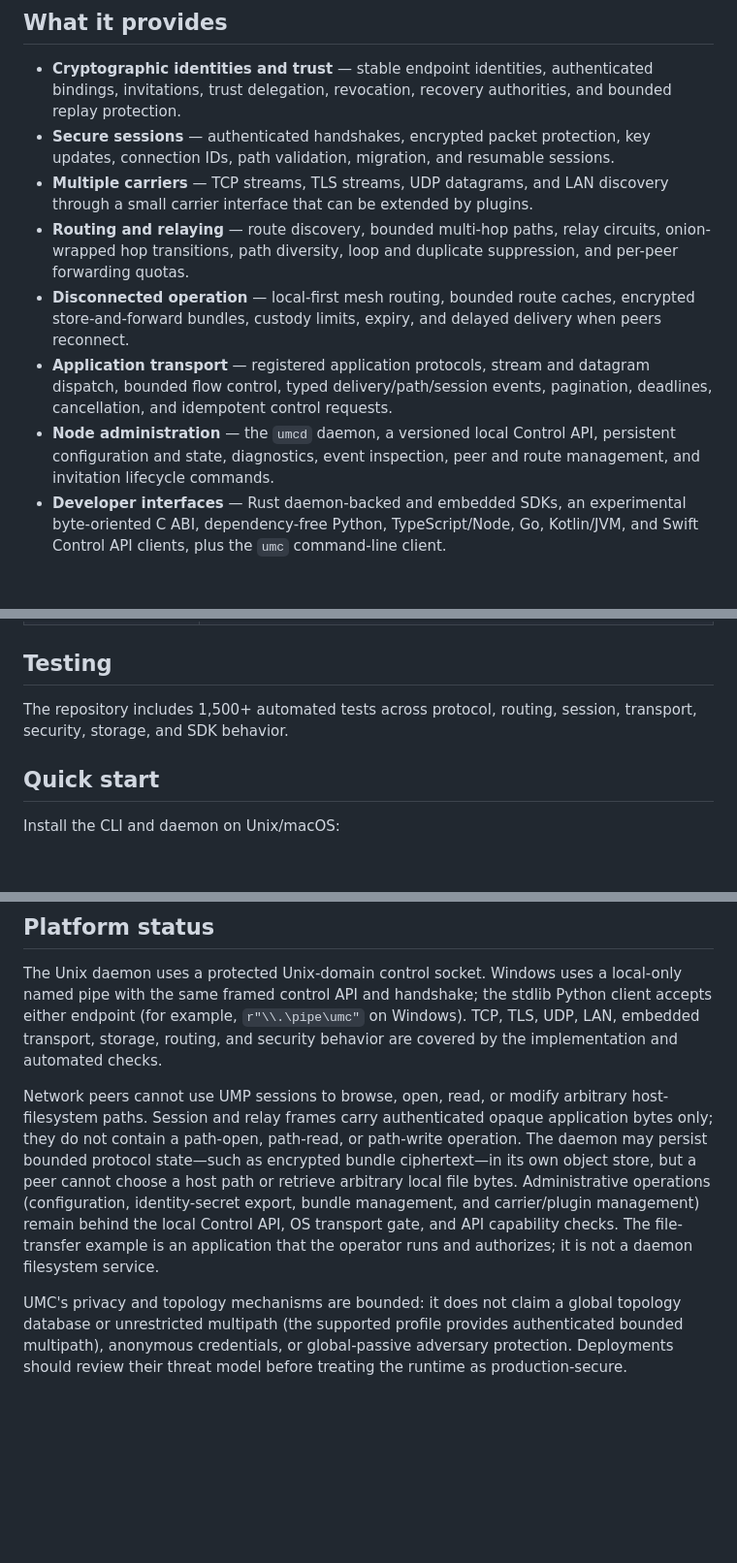
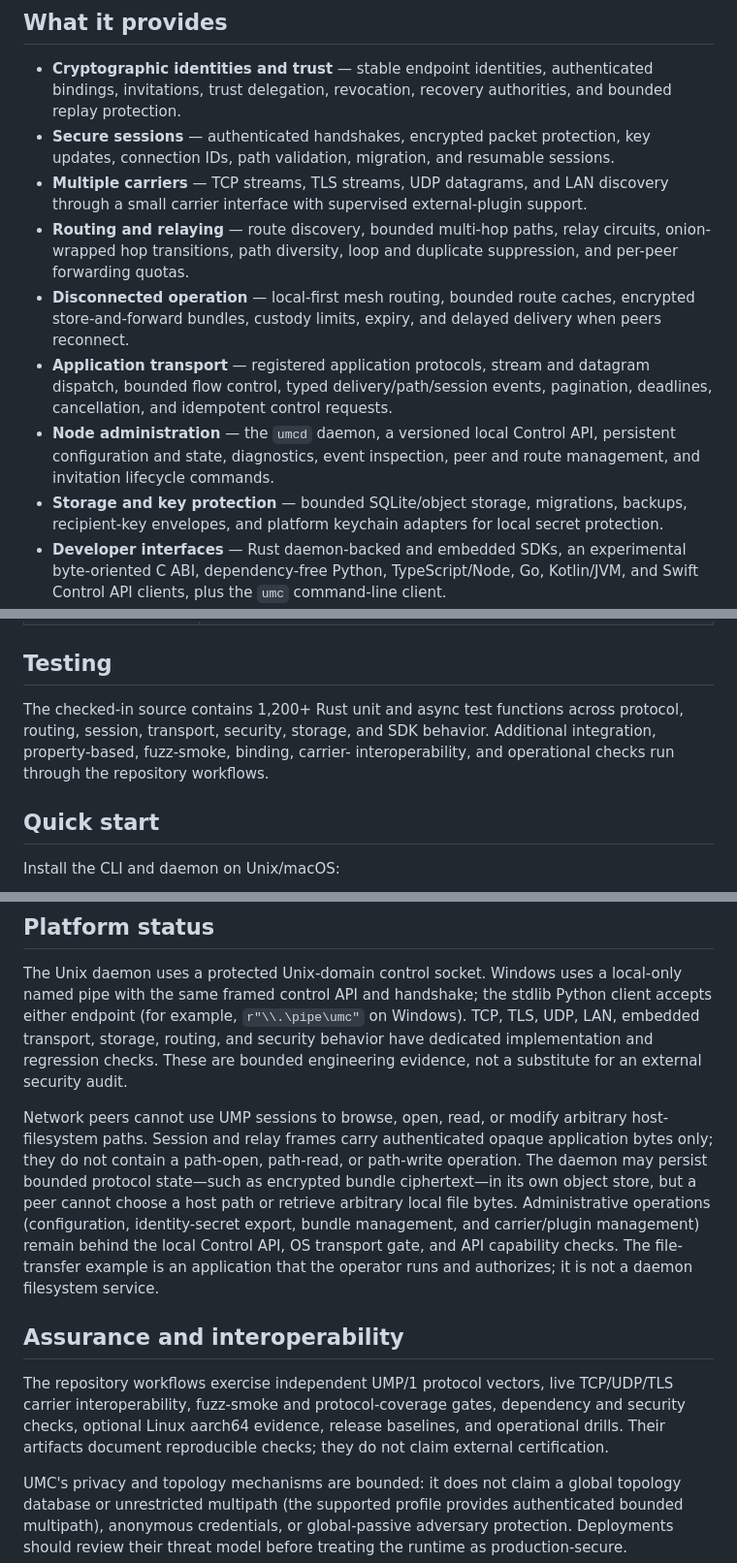
Before and after one commit to vrlda/umc, a Markdown page: README.md, 3 parts joined by grey strips. Shown at 97% size. GitHub-like rendering; blank space fills up the shorter version.

Commit message:
docs: align README with implemented coverage

```diff
--- a/README.md
+++ b/README.md
@@ -31,7 +31,8 @@ separate meshes.
   key updates, connection IDs, path validation, migration, and resumable
   sessions.
 - **Multiple carriers** — TCP streams, TLS streams, UDP datagrams, and LAN
-  discovery through a small carrier interface that can be extended by plugins.
+  discovery through a small carrier interface with supervised external-plugin
+  support.
 - **Routing and relaying** — route discovery, bounded multi-hop paths,
   relay circuits, onion-wrapped hop transitions, path diversity, loop and
   duplicate suppression, and per-peer forwarding quotas.
@@ -44,6 +45,9 @@ separate meshes.
 - **Node administration** — the `umcd` daemon, a versioned local Control API,
   persistent configuration and state, diagnostics, event inspection, peer and
   route management, and invitation lifecycle commands.
+- **Storage and key protection** — bounded SQLite/object storage, migrations,
+  backups, recipient-key envelopes, and platform keychain adapters for local
+  secret protection.
 - **Developer interfaces** — Rust daemon-backed and embedded SDKs, an
   experimental byte-oriented C ABI, dependency-free Python, TypeScript/Node,
   Go, Kotlin/JVM, and Swift Control API clients, plus the `umc` command-line
@@ -71,8 +75,10 @@ separate meshes.
 
 ## Testing
 
-The repository includes 1,500+ automated tests across protocol, routing,
-session, transport, security, storage, and SDK behavior.
+The checked-in source contains 1,200+ Rust unit and async test functions across
+protocol, routing, session, transport, security, storage, and SDK behavior.
+Additional integration, property-based, fuzz-smoke, binding, carrier-
+interoperability, and operational checks run through the repository workflows.
 
 ## Quick start
 
@@ -216,8 +222,9 @@ The Unix daemon uses a protected Unix-domain control socket. Windows uses a
 local-only named pipe with the same framed control API and handshake; the
 stdlib Python client accepts either endpoint (for example,
 `r"\\.\pipe\umc"` on Windows). TCP, TLS, UDP, LAN, embedded transport,
-storage, routing, and security behavior are covered by the implementation and
-automated checks.
+storage, routing, and security behavior have dedicated implementation and
+regression checks. These are bounded engineering evidence, not a substitute
+for an external security audit.
 
 Network peers cannot use UMP sessions to browse, open, read, or modify arbitrary
 host-filesystem paths. Session and relay frames carry authenticated opaque
@@ -229,6 +236,14 @@ host path or retrieve arbitrary local file bytes. Administrative operations
 management) remain behind the local Control API, OS transport gate, and API
 capability checks. The file-transfer example is an application that the
 operator runs and authorizes; it is not a daemon filesystem service.
+
+## Assurance and interoperability
+
+The repository workflows exercise independent UMP/1 protocol vectors, live
+TCP/UDP/TLS carrier interoperability, fuzz-smoke and protocol-coverage gates,
+dependency and security checks, optional Linux aarch64 evidence, release
+baselines, and operational drills. Their artifacts document reproducible
+checks; they do not claim external certification.
 
 UMC's privacy and topology mechanisms are bounded: it does not claim a global
 topology database or unrestricted multipath (the supported profile provides
```
Also changed, not shown: other parts of README.md (+1 -1 lines).
